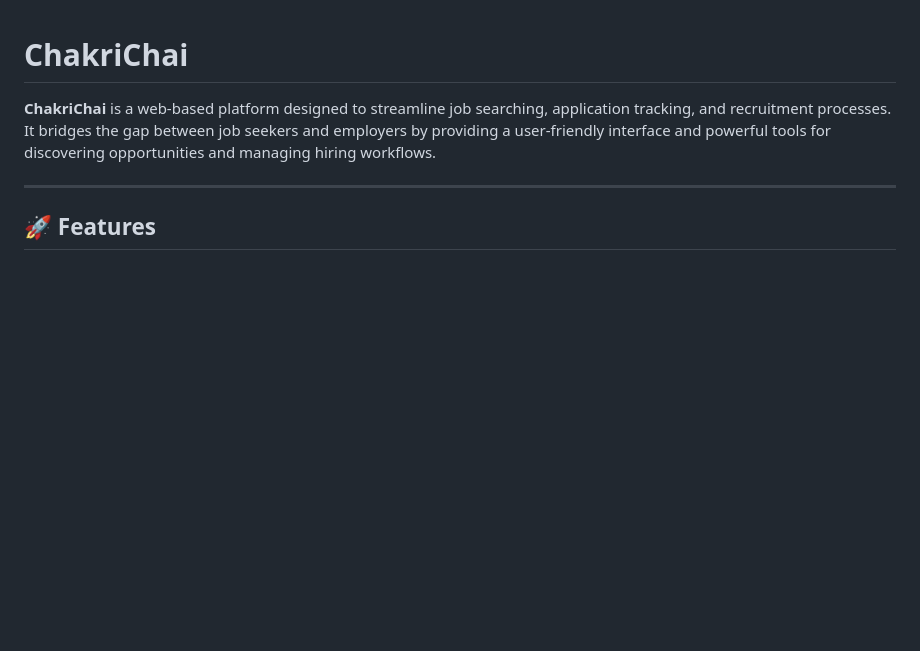
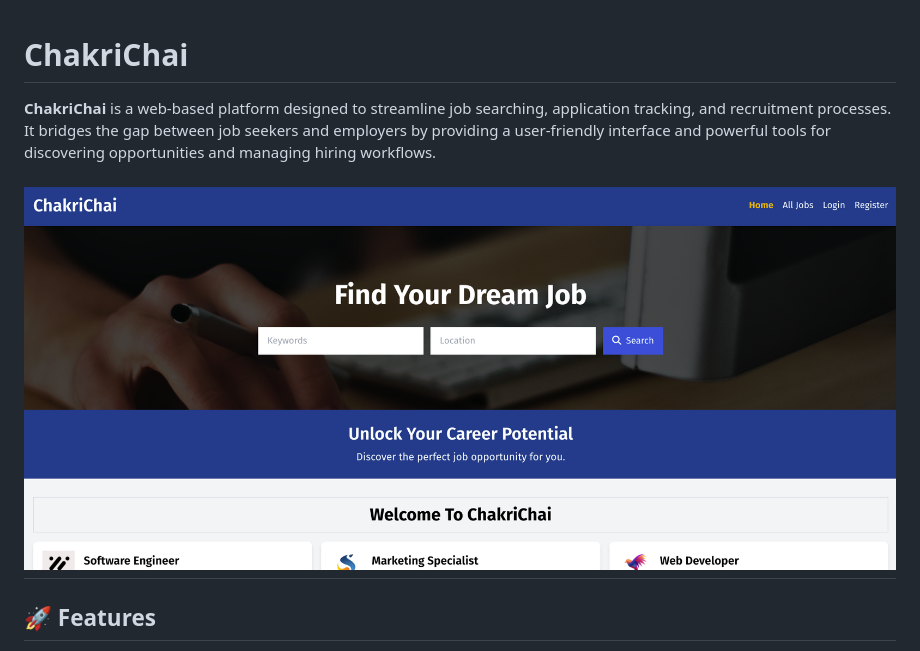
Before and after one commit to thelaserunicorn/ChakriChai, a Markdown page: README.md, the part around the change. GitHub-like rendering; pictures changed too: image.png (added); blank space fills up the shorter version.

Commit message:
added-readme

```diff
--- a/README.md
+++ b/README.md
@@ -2,6 +2,7 @@
 
 **ChakriChai** is a web-based platform designed to streamline job searching, application tracking, and recruitment processes. It bridges the gap between job seekers and employers by providing a user-friendly interface and powerful tools for discovering opportunities and managing hiring workflows.
 
+![image](image.png)
 ---
 
 ## 🚀 Features
```
